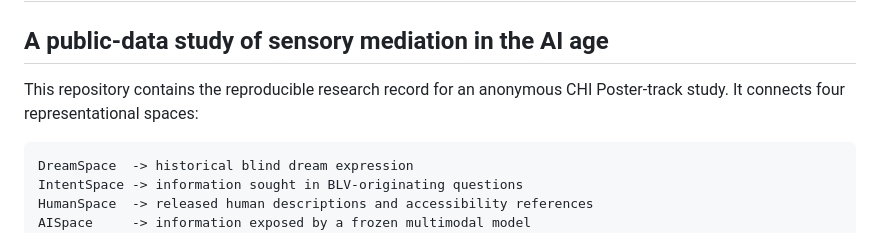
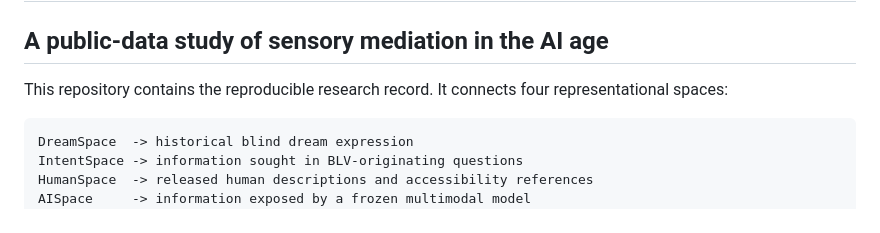
Before and after one commit to taechasith/WhatBlindPeopleDream-inAIage, a Markdown page: README.md, the part around the change. Rendered like a GitHub page.

````diff
--- a/README.md
+++ b/README.md
@@ -2,8 +2,7 @@
 
 ## A public-data study of sensory mediation in the AI age
 
-This repository contains the reproducible research record for an anonymous
-CHI Poster-track study. It connects four representational spaces:
+This repository contains the reproducible research record. It connects four representational spaces:
 
 ```text
 DreamSpace  -> historical blind dream expression
````
